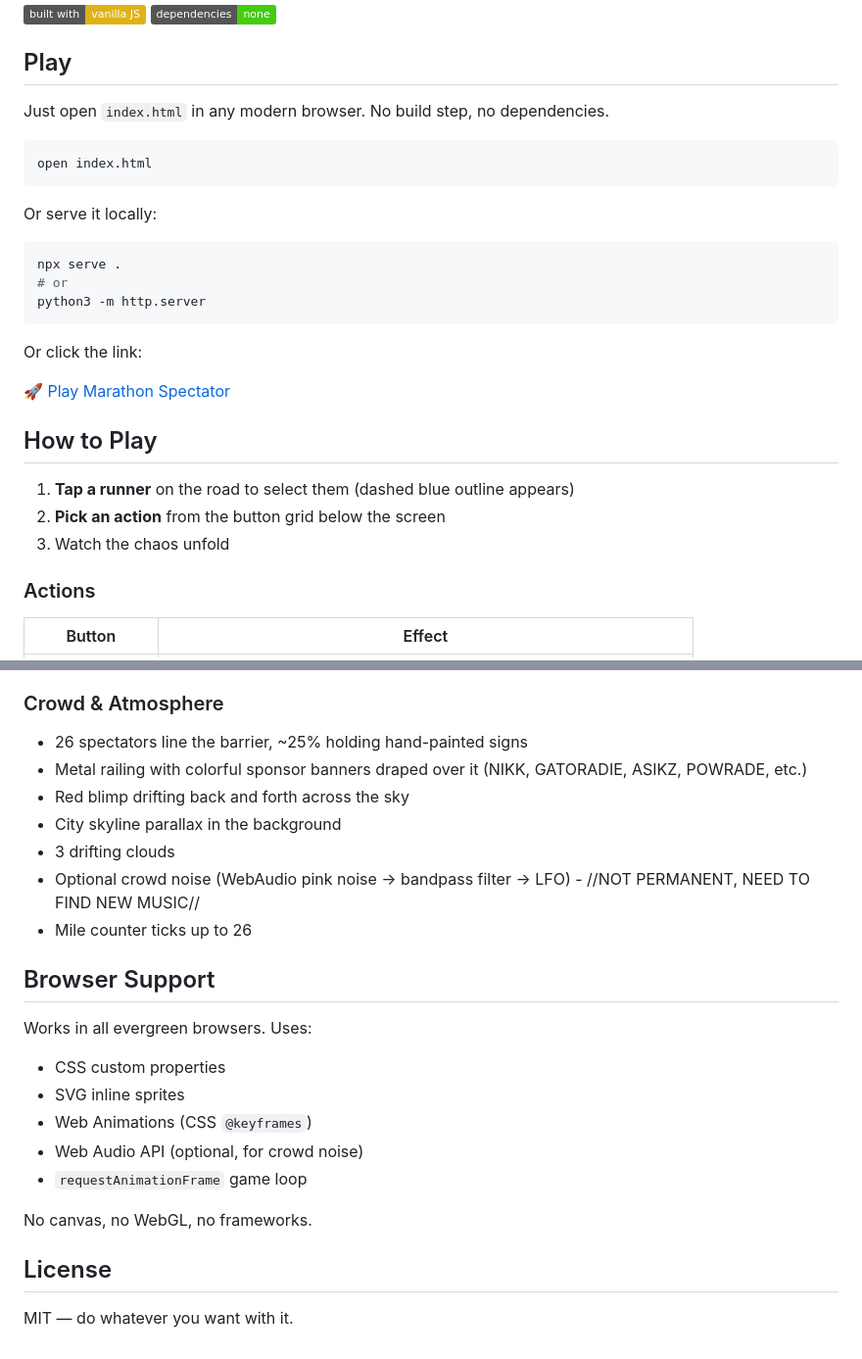
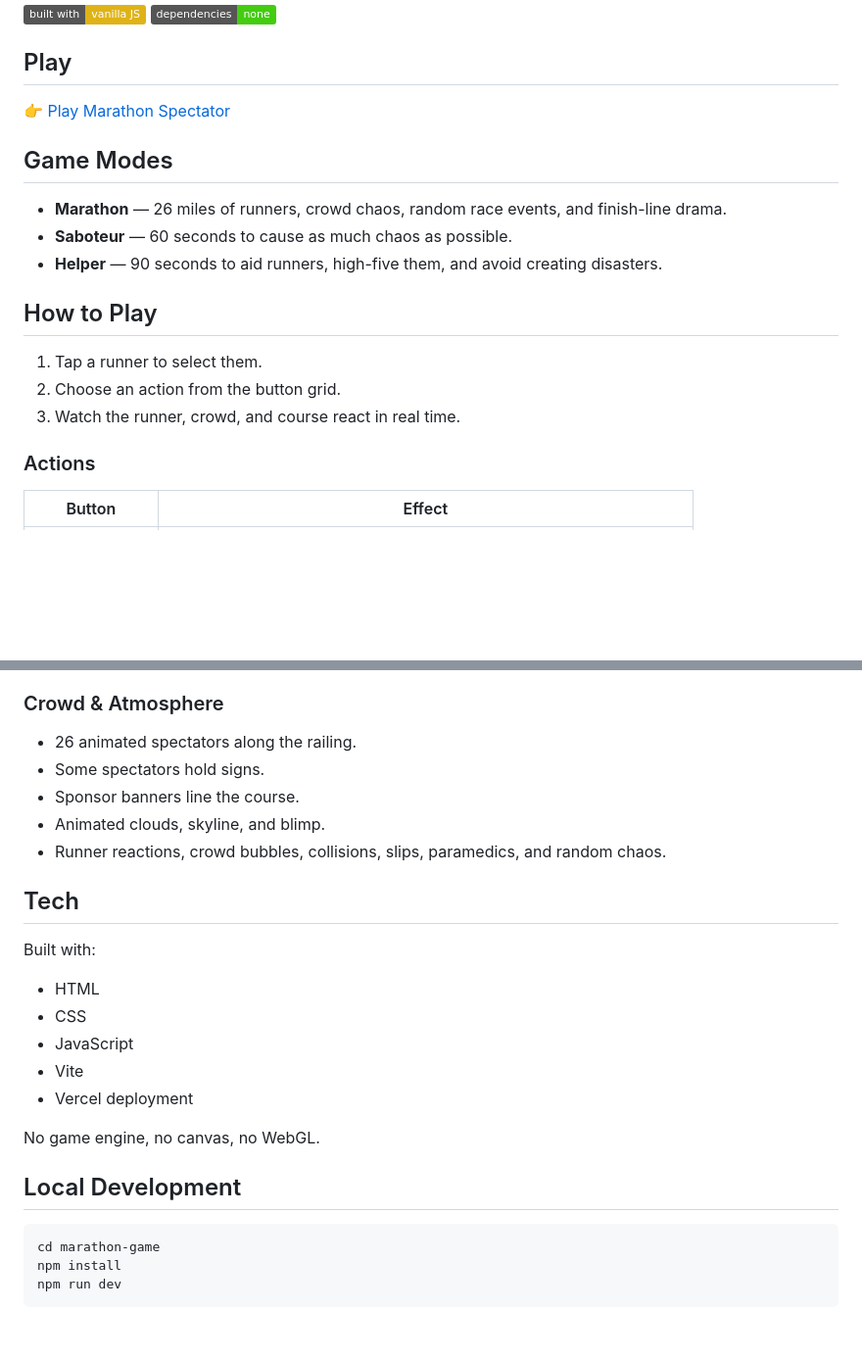
Before and after one commit to itsrheine/marathon-spectator, a Markdown page: README.md, 2 parts joined by grey strips. Shown at 98% size. Rendered like a GitHub page; badges without logos; blank space fills up the shorter version.

````diff
--- a/README.md
+++ b/README.md
@@ -6,29 +6,19 @@ Super chaotic marathon spectator simulator. Have fun!
 
 ## Play
 
-Just open `index.html` in any modern browser. No build step, no dependencies.
+👉 [Play Marathon Spectator](https://marathon-game-tan.vercel.app)
 
-```
-open index.html
-```
+## Game Modes
 
-Or serve it locally:
-
-```bash
-npx serve .
-# or
-python3 -m http.server
-```
-
-Or click the link:
-
-[🚀 Play Marathon Spectator](https://marathon-game-tan.vercel.app)
+- **Marathon** — 26 miles of runners, crowd chaos, random race events, and finish-line drama.
+- **Saboteur** — 60 seconds to cause as much chaos as possible.
+- **Helper** — 90 seconds to aid runners, high-five them, and avoid creating disasters.
 
 ## How to Play
 
-1. **Tap a runner** on the road to select them (dashed blue outline appears)
-2. **Pick an action** from the button grid below the screen
-3. Watch the chaos unfold
+1. Tap a runner to select them.
+2. Choose an action from the button grid.
+3. Watch the runner, crowd, and course react in real time.
 
 ### Actions
 
@@ -64,25 +70,28 @@ Or click the link:
 
 ### Crowd & Atmosphere
 
-- 26 spectators line the barrier, ~25% holding hand-painted signs
-- Metal railing with colorful sponsor banners draped over it (NIKK, GATORADIE, ASIKZ, POWRADE, etc.)
-- Red blimp drifting back and forth across the sky
-- City skyline parallax in the background
-- 3 drifting clouds
-- Optional crowd noise (WebAudio pink noise → bandpass filter → LFO) - //NOT PERMANENT, NEED TO FIND NEW MUSIC//
-- Mile counter ticks up to 26
+- 26 animated spectators along the railing.
+- Some spectators hold signs.
+- Sponsor banners line the course.
+- Animated clouds, skyline, and blimp.
+- Runner reactions, crowd bubbles, collisions, slips, paramedics, and random chaos.
 
-## Browser Support
+## Tech
 
-Works in all evergreen browsers. Uses:
-- CSS custom properties
-- SVG inline sprites
-- Web Animations (CSS `@keyframes`)
-- Web Audio API (optional, for crowd noise)
-- `requestAnimationFrame` game loop
+Built with:
 
-No canvas, no WebGL, no frameworks.
+- HTML
+- CSS
+- JavaScript
+- Vite
+- Vercel deployment
 
-## License
+No game engine, no canvas, no WebGL.
 
-MIT — do whatever you want with it.
+## Local Development
+
+```bash
+cd marathon-game
+npm install
+npm run dev
+```
````
Also changed, not shown: other parts of README.md (+16 -0 lines).
